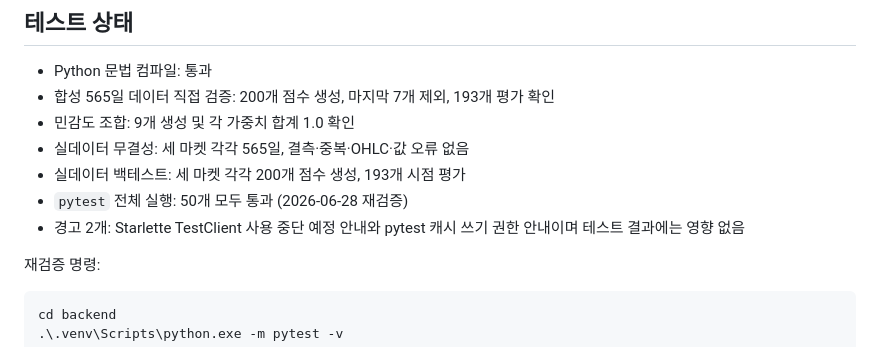
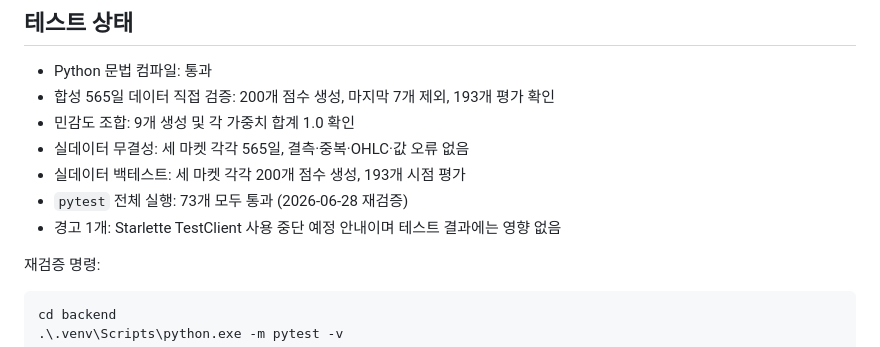
Before and after one commit to skyshhackaton/main, a Markdown page: docs/backtest-report.md, the part around the change. GitHub-like rendering.

Commit message:
docs: update backtest test count

```diff
--- a/docs/backtest-report.md
+++ b/docs/backtest-report.md
@@ -132,8 +132,8 @@ X7과 X8을 각각 0.15, 0.20, 0.25로 설정한 3×3 조합을 세 마켓에
 - 민감도 조합: 9개 생성 및 각 가중치 합계 1.0 확인
 - 실데이터 무결성: 세 마켓 각각 565일, 결측·중복·OHLC·값 오류 없음
 - 실데이터 백테스트: 세 마켓 각각 200개 점수 생성, 193개 시점 평가
-- `pytest` 전체 실행: 50개 모두 통과 (2026-06-28 재검증)
-- 경고 2개: Starlette TestClient 사용 중단 예정 안내와 pytest 캐시 쓰기 권한 안내이며 테스트 결과에는 영향 없음
+- `pytest` 전체 실행: 73개 모두 통과 (2026-06-28 재검증)
+- 경고 1개: Starlette TestClient 사용 중단 예정 안내이며 테스트 결과에는 영향 없음
 
 재검증 명령:
 
```
